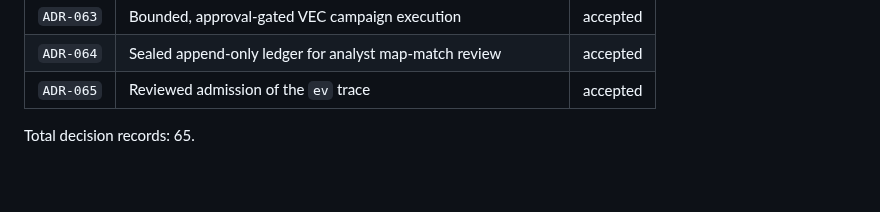
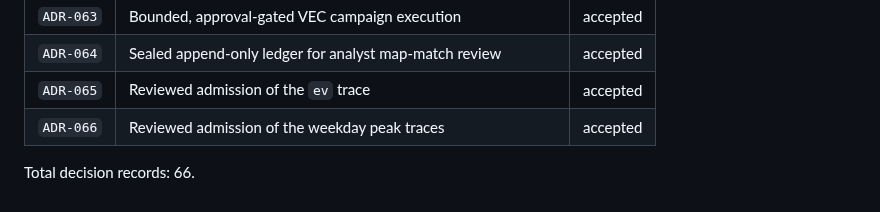
Before and after one commit to Abdulla4akash/traffictwin, a Markdown page: docs/dissertation_appendices/appendix_a_capability_catalogue.md, the part around the change. Rendered like a GitHub page; blank space fills up the shorter version.

Commit message:
docs: regenerate ADR appendix

```diff
--- a/docs/dissertation_appendices/appendix_a_capability_catalogue.md
+++ b/docs/dissertation_appendices/appendix_a_capability_catalogue.md
@@ -138,5 +138,6 @@ Parsed from the committed `docs/decisions/index.md` table, sorted by ADR identif
 | `ADR-063` | Bounded, approval-gated VEC campaign execution | accepted |
 | `ADR-064` | Sealed append-only ledger for analyst map-match review | accepted |
 | `ADR-065` | Reviewed admission of the `ev` trace | accepted |
+| `ADR-066` | Reviewed admission of the weekday peak traces | accepted |
 
-Total decision records: 65.
+Total decision records: 66.
```
